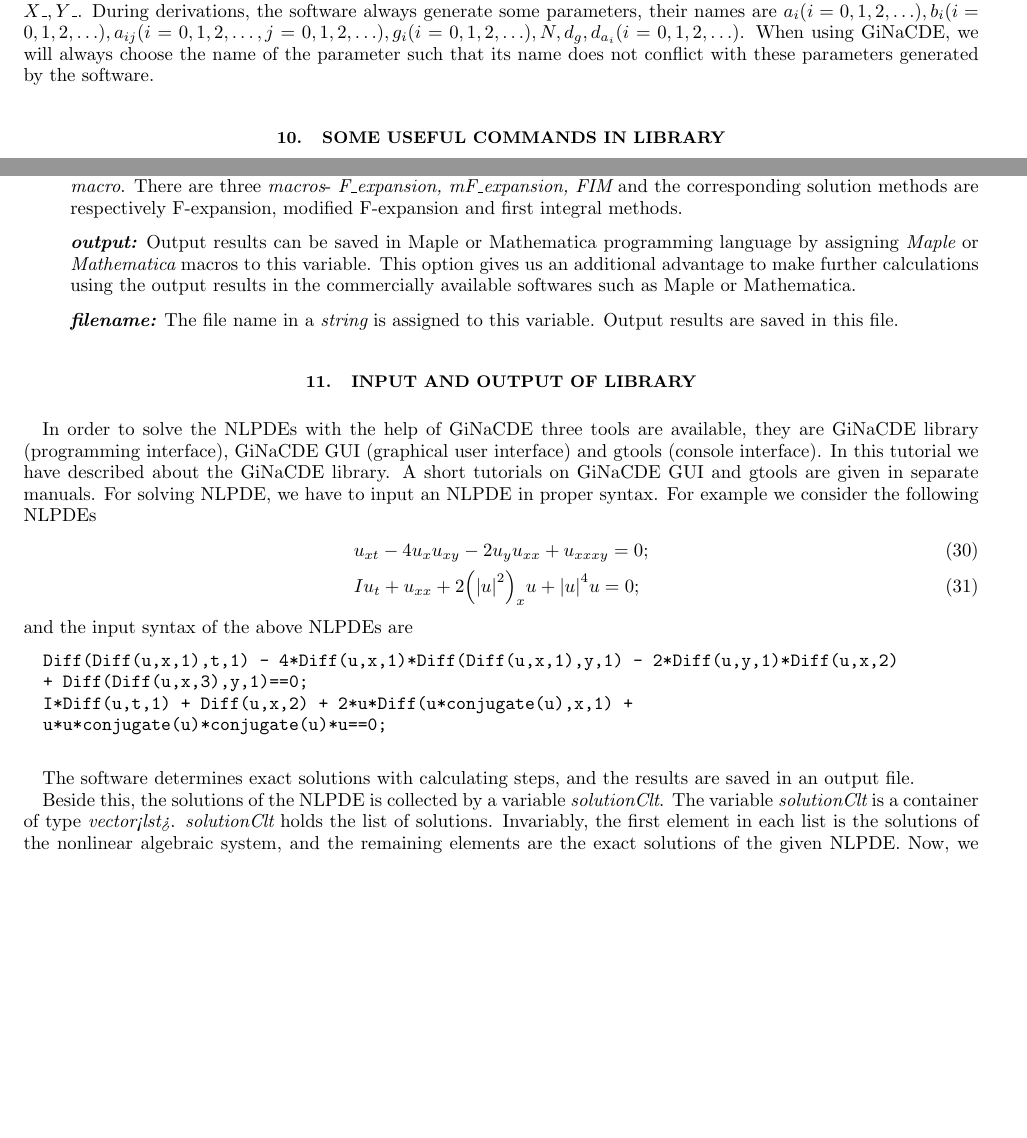
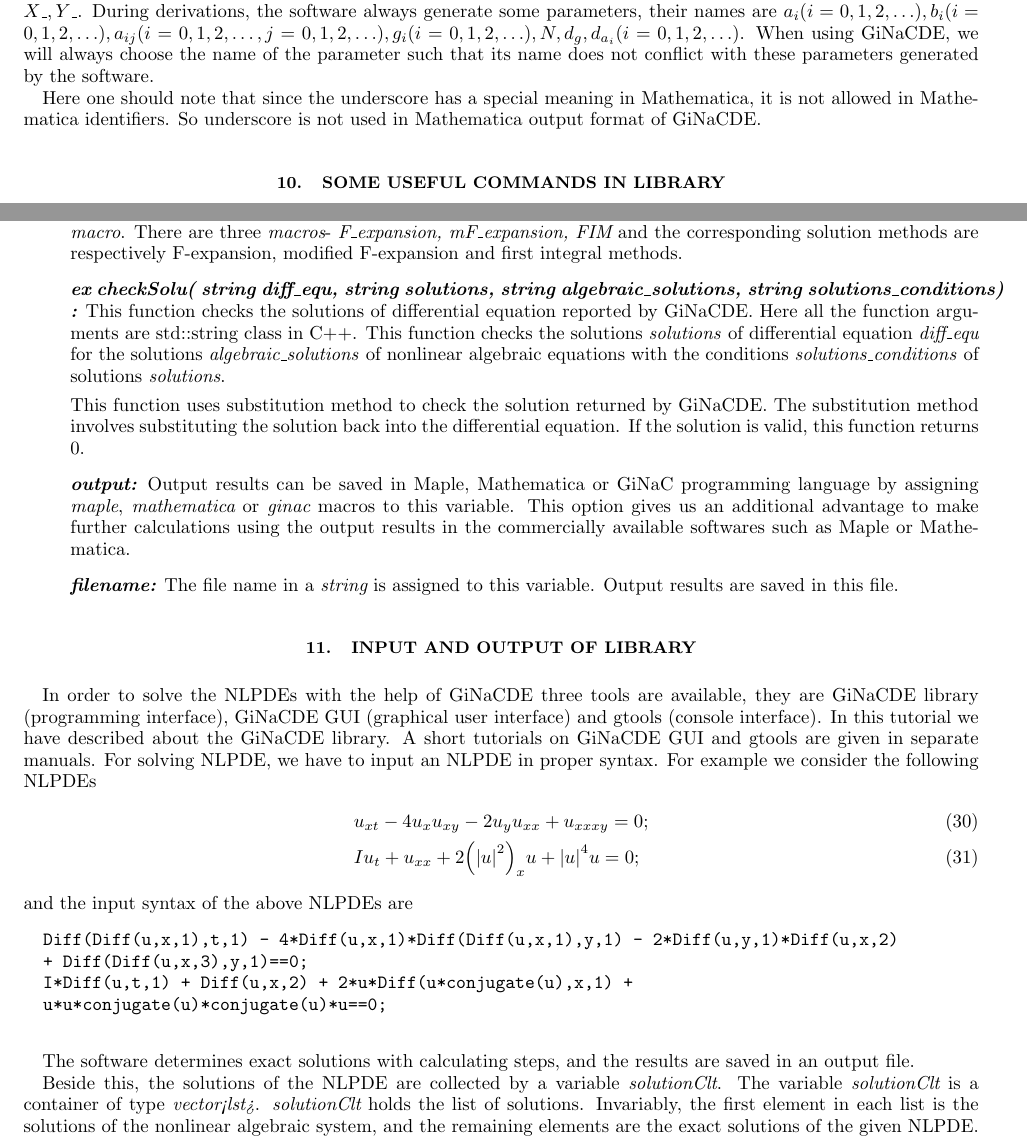
Before and after one commit to mithun218/GiNaCDE, a LaTeX paper (doc/documentation.tex): two parts of pages 11 and 13 of 23, joined at a grey line, cut so that both start at the same text, the shorter picture padded with empty space. Compiled offline with pdfLaTeX.

Commit message:
update documentation

```diff
--- a/doc/documentation.tex
+++ b/doc/documentation.tex
@@ -1,4 +1,4 @@
-\documentclass[prd,aps,floats,showkeys,nofootinbib,notitlepage]{revtex4}
+\documentclass[prd,aps,floats,showkeys,nofootinbib,notitlepage]{revtex4-2}
 \usepackage{amsmath}
 \usepackage{amssymb}
 \usepackage{amsbsy}
@@ -371,6 +371,7 @@
 	\section{The parameters of the different methods used in library}
 	Many parameters are used in the three different methods. All parameters have been well described in Secs. \ref{sec:Fexpn}, \ref{sec:mF} and \ref{sec:fim}. In the software, we have used the same parameter's names as used in the above descriptions of the algorithms, only in the case of first integral method some parameter's $(g,h)$ and algebraic symbol's $(X,Y)$ name followed by an underscore in the software to avoid conflict with user-provided names. These parameters are $g\_,h\_$ and symbols are $X\_,Y\_$. During derivations, the software always generate some parameters, their names are $a_i(i=0,1,2,\ldots),b_i(i=0,1,2,\ldots),a_{ij}(i=0,1,2,\ldots,j=0,1,2,\ldots),g_i(i=0,1,2,\ldots),N,d_g,d_{a_i}(i=0,1,2,\ldots)$. When using GiNaCDE, we will always choose the name of the parameter such that its name does not conflict with these parameters generated by the software.
 
+	Here one should note that since the underscore has a special meaning in Mathematica, it is not allowed in Mathematica identifiers. So underscore is not used in Mathematica output format of GiNaCDE.
 	\section{Some useful commands in library}\label{sec:command}
 	In the following we have dealt with some useful commands of GiNaCDE library required to write C++ code. In particular, for more details about the commands {\em ex, lst}, we refer to the tutorial of GiNaC library \cite{ginac}.
 	\begin{itemize}
@@ -415,8 +416,13 @@
 
 		\item[] {\em \textbf{desolve( ex differential\_equation, lst dependent\_variable, int method):}} The {\em differential\_equation} is solved for the {\em dependent\_variable}. To choose the solution method, one has to be assigned the 3rd argument by a {\em macro}. There are three {\em macros}- {\em F\_expansion, mF\_expansion, FIM} and the corresponding solution methods are respectively F-expansion, modified F-expansion and first integral methods.
 
-		\item[] {\em \textbf{output:}} Output results can be saved in Maple or Mathematica programming language by assigning {\em Maple} or {\em Mathematica}
-		{macros} to this variable. This option gives us an additional advantage to make further calculations using the output results in the commercially available softwares such as {Maple} or {Mathematica}.
+		\item[] {\em \textbf{ex checkSolu( string diff\_equ, string solutions, string algebraic\_solutions, string solutions\_conditions)
+		:}}  This function checks the solutions of differential equation reported by GiNaCDE. Here all the function arguments are std::string class in C++. This function checks the solutions \textit{solutions} of differential equation \textit{diff\_equ} for the solutions \textit{algebraic\_solutions} of nonlinear algebraic equations with the conditions \textit{solutions\_conditions} of solutions \textit{solutions}.
+
+	   This function uses substitution method to check the solution returned by GiNaCDE. The substitution method involves substituting the solution back into the differential equation. If the solution is valid, this function returns $0$.
+
+		\item[] {\em \textbf{output:}} Output results can be saved in Maple, Mathematica or GiNaC programming language by assigning {\em maple}, {\em mathematica}
+		 or {\em ginac} {macros} to this variable. This option gives us an additional advantage to make further calculations using the output results in the commercially available softwares such as {Maple} or {Mathematica}.
 
 		\item[] {\em \textbf{filename:}} The file name in a {\em string} is assigned to this variable. Output results are saved in this file.
 	\end{itemize}
@@ -437,7 +443,7 @@
 
 	\par The software determines exact solutions with calculating steps, and the results are saved in an output file.
 
-	Beside this, the solutions of the NLPDE is collected by a variable {\em solutionClt}. The variable {\em solutionClt} is a container of type {\em vector<lst>}.
+	Beside this, the solutions of the NLPDE are collected by a variable {\em solutionClt}. The variable {\em solutionClt} is a container of type {\em vector<lst>}.
 	{\em solutionClt} holds the list of solutions. Invariably, the first element in each list is the solutions of the nonlinear algebraic system, and the remaining elements are the exact solutions of the given NLPDE.
 	Now, we exemplify the usage of the variable {\em solutionClt}. Let us consider {\em solutionClt} has collected four set of solutions which can be obtained by calling {\em solutionClt[0]}, {\em solutionClt[1]}, {\em solutionClt[2]} and {\em solutionClt[3]}. Let us assume, {\em solutionClt[0]} has stored the following solutions
 	\begin{verbatim}
```
Also changed, not shown: doc/documentation.pdf, doc/documentation.tex (6 more changed lines).
